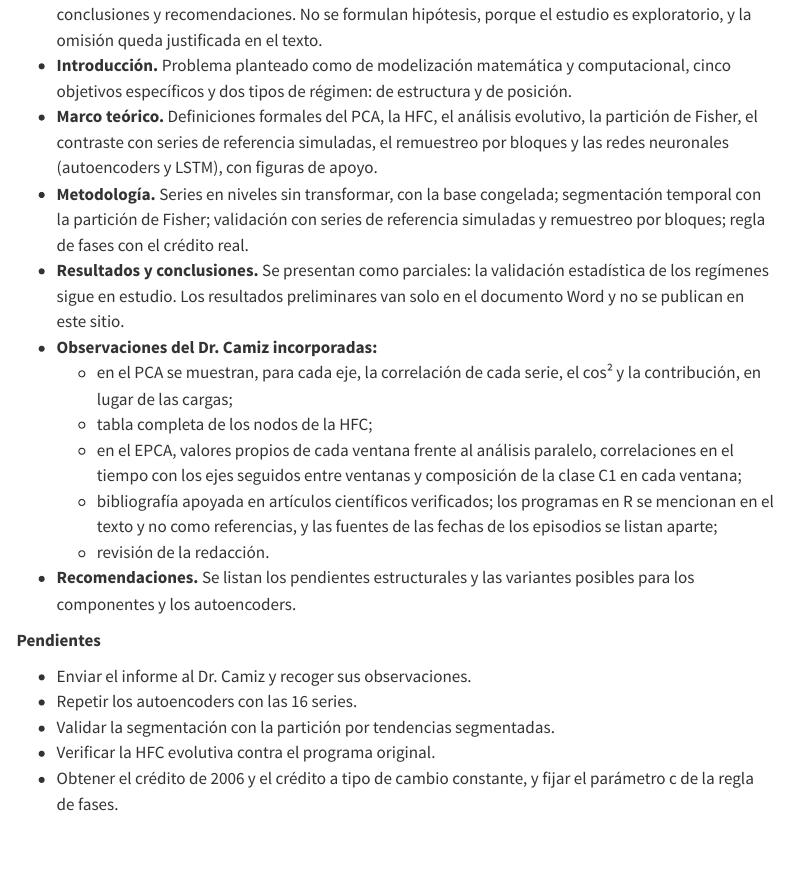
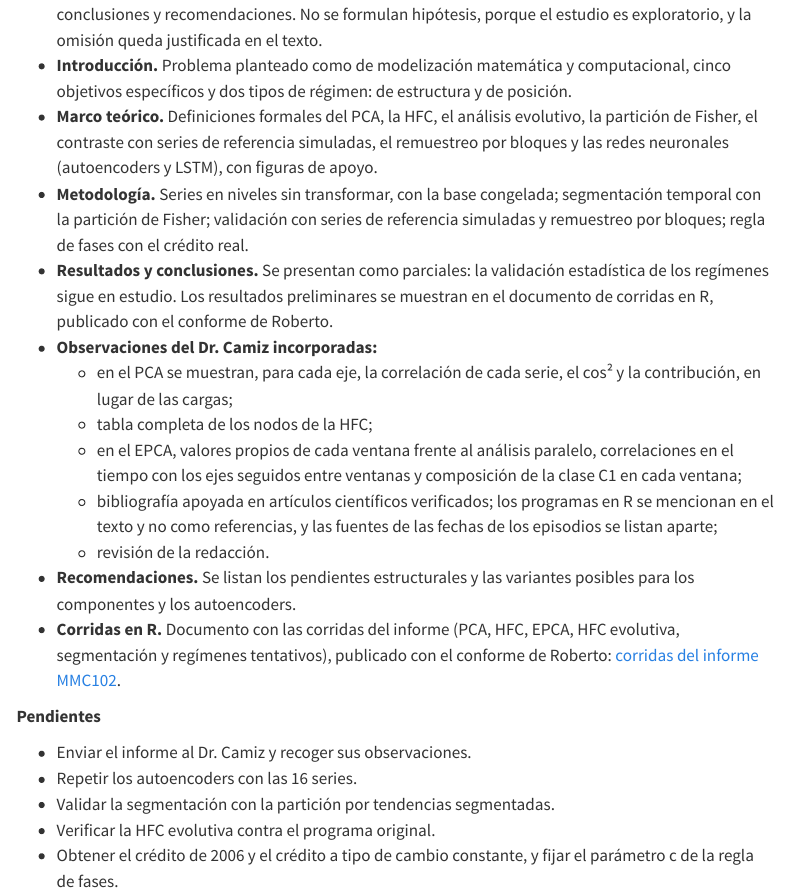
Before and after one commit to RobertoSam/Tesis-modelamiento-matematico, a Quarto document (linea_temporal.qmd): the page in a window 1100 px wide, from 400 px down. Rendered offline with R 4.5, knitr and Pandoc in place of Quarto, with nearby package versions; menus at the side of the page are left out.

Commit message:
Línea temporal: enlace a las corridas del informe MMC102
Co-Authored-By: Claude Opus 5.5 <noreply@anthropic.com>
Claude-Session: https://claude.ai/code/session_015Lx8tN2V5BPoExssB6qrYw

```diff
--- a/linea_temporal.qmd
+++ b/linea_temporal.qmd
@@ -30,8 +30,8 @@ cada cambio está en el [historial de commits](https://github.com/RobertoSam/Tes
   temporal con la partición de Fisher; validación con series de referencia simuladas y
   remuestreo por bloques; regla de fases con el crédito real.
 - **Resultados y conclusiones.** Se presentan como parciales: la validación estadística de los
-  regímenes sigue en estudio. Los resultados preliminares van solo en el documento Word y no
-  se publican en este sitio.
+  regímenes sigue en estudio. Los resultados preliminares se muestran en el documento de corridas
+  en R, publicado con el conforme de Roberto.
 - **Observaciones del Dr. Camiz incorporadas:**
   - en el PCA se muestran, para cada eje, la correlación de cada serie, el cos² y la
     contribución, en lugar de las cargas;
@@ -45,6 +45,9 @@ cada cambio está en el [historial de commits](https://github.com/RobertoSam/Tes
   - revisión de la redacción.
 - **Recomendaciones.** Se listan los pendientes estructurales y las variantes posibles para
   los componentes y los autoencoders.
+- **Corridas en R.** Documento con las corridas del informe (PCA, HFC, EPCA, HFC evolutiva,
+  segmentación y regímenes tentativos), publicado con el conforme de Roberto:
+  [corridas del informe MMC102](corridas_mmc102.html).
 
 **Pendientes**
 
```
